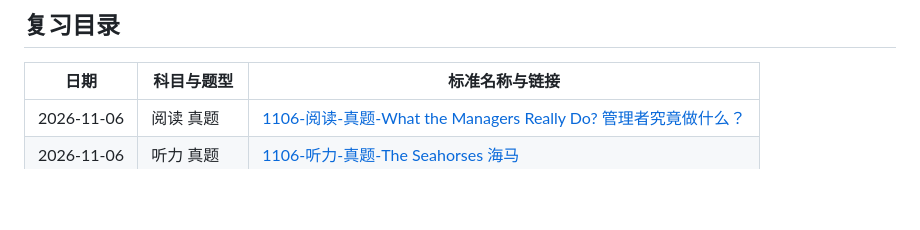
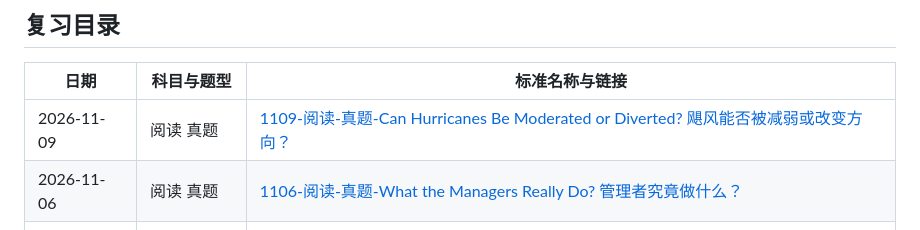
Before and after one commit to IRISFW2026/ielts-review-library, a Markdown page: README.md, the part around the change. GitHub-like rendering; blank space fills up the shorter version.

Commit message:
Update review directory with Hurricanes topic

```diff
--- a/README.md
+++ b/README.md
@@ -24,6 +24,7 @@
 
 | 日期 | 科目与题型 | 标准名称与链接 |
 |---|---|---|
+| 2026-11-09 | 阅读 真题 | [1109-阅读-真题-Can Hurricanes Be Moderated or Diverted? 飓风能否被减弱或改变方向？](https://irisfw2026.github.io/ielts-review-library/reviews/2026-11-09/reading/exam/can-hurricanes-be-moderated-or-diverted/) |
 | 2026-11-06 | 阅读 真题 | [1106-阅读-真题-What the Managers Really Do? 管理者究竟做什么？](https://irisfw2026.github.io/ielts-review-library/reviews/2026-11-06/reading/exam/what-the-managers-really-do/) |
 | 2026-11-06 | 听力 真题 | [1106-听力-真题-The Seahorses 海马](https://irisfw2026.github.io/ielts-review-library/reviews/2026-11-06/listening/exam/the-seahorses/) |
 | 2026-11-06 | 听力 真题 | [1106-听力-真题-Organic farming 有机农业](https://irisfw2026.github.io/ielts-review-library/reviews/2026-11-06/listening/exam/organic-farming/) |
```
